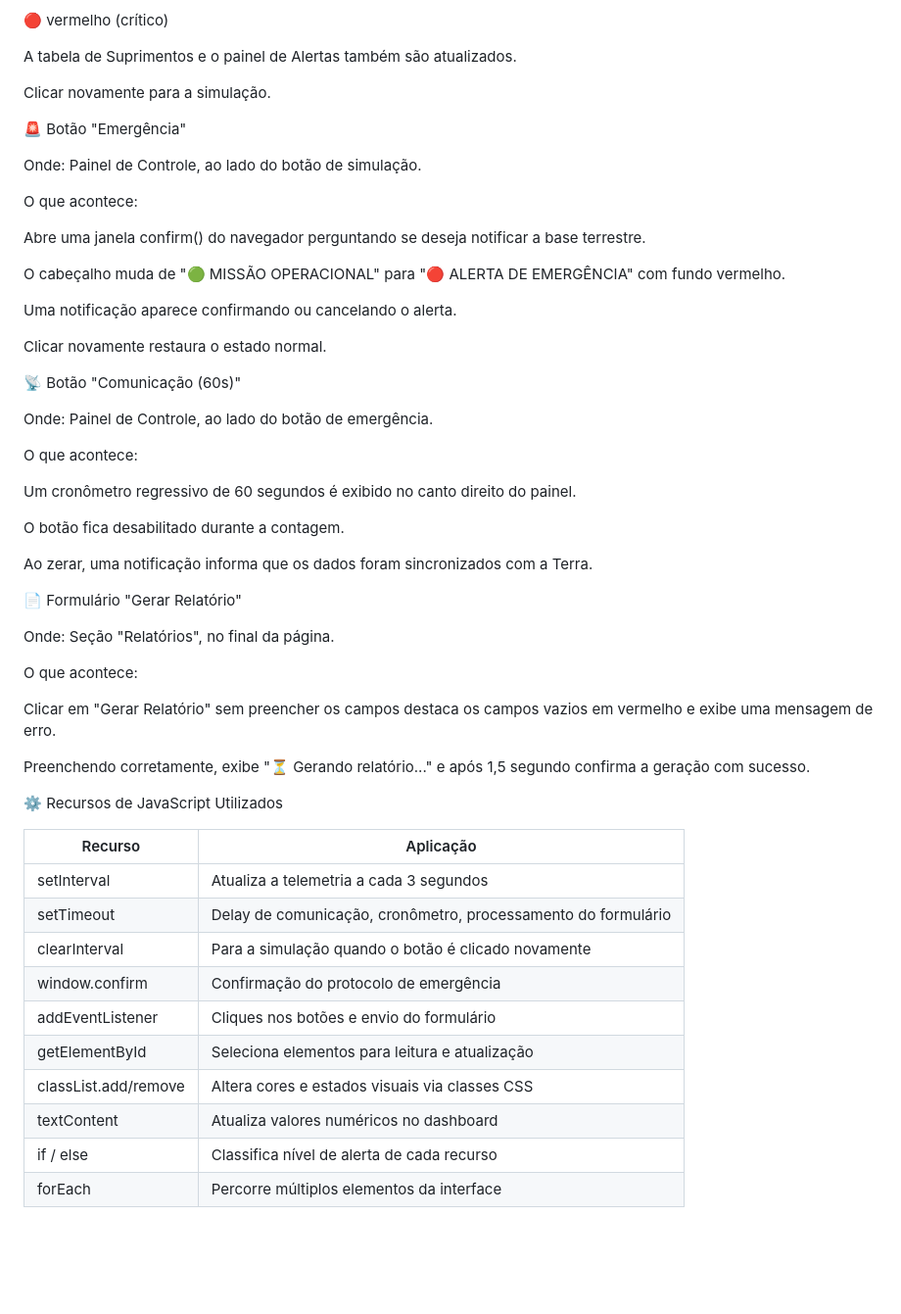
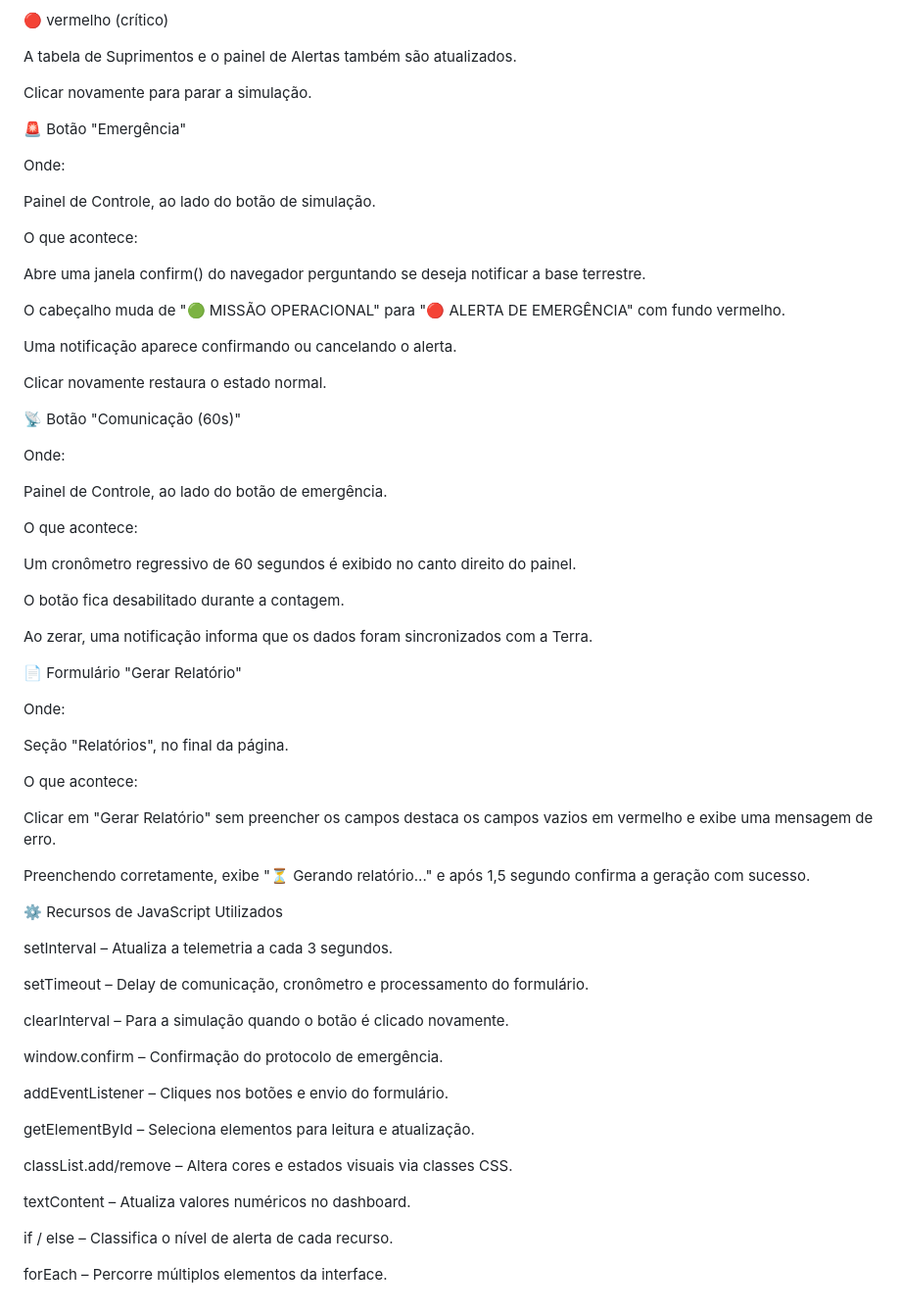
Before and after one commit to felipeterzella/html-css-js-SpaceLife-Control, a Markdown page: README.md, the part around one of its changes. Shown at 98% size. Drawn GitHub-style; blank space fills up the shorter version.

```diff
--- a/README.md
+++ b/README.md
@@ -117,11 +146,12 @@ Os números mudam de cor conforme o nível:
 
 A tabela de Suprimentos e o painel de Alertas também são atualizados.
 
-Clicar novamente para a simulação.
+Clicar novamente para parar a simulação.
 
 🚨 Botão "Emergência"
 
 Onde:
+
 Painel de Controle, ao lado do botão de simulação.
 
 O que acontece:
@@ -137,6 +167,7 @@ Clicar novamente restaura o estado normal.
 📡 Botão "Comunicação (60s)"
 
 Onde:
+
 Painel de Controle, ao lado do botão de emergência.
 
 O que acontece:
@@ -150,6 +181,7 @@ Ao zerar, uma notificação informa que os dados foram sincronizados com a Terra
 📄 Formulário "Gerar Relatório"
 
 Onde:
+
 Seção "Relatórios", no final da página.
 
 O que acontece:
@@ -160,15 +192,22 @@ Preenchendo corretamente, exibe "⏳ Gerando relatório..." e após 1,5 segundo
 
 ⚙️ Recursos de JavaScript Utilizados
 
-| Recurso | Aplicação |
-|----------|------------|
-| setInterval | Atualiza a telemetria a cada 3 segundos |
-| setTimeout | Delay de comunicação, cronômetro, processamento do formulário |
-| clearInterval | Para a simulação quando o botão é clicado novamente |
-| window.confirm | Confirmação do protocolo de emergência |
-| addEventListener | Cliques nos botões e envio do formulário |
-| getElementById | Seleciona elementos para leitura e atualização |
-| classList.add/remove | Altera cores e estados visuais via classes CSS |
-| textContent | Atualiza valores numéricos no dashboard |
-| if / else | Classifica nível de alerta de cada recurso |
-| forEach | Percorre múltiplos elementos da interface |
+setInterval – Atualiza a telemetria a cada 3 segundos.
+
+setTimeout – Delay de comunicação, cronômetro e processamento do formulário.
+
+clearInterval – Para a simulação quando o botão é clicado novamente.
+
+window.confirm – Confirmação do protocolo de emergência.
+
+addEventListener – Cliques nos botões e envio do formulário.
+
+getElementById – Seleciona elementos para leitura e atualização.
+
+classList.add/remove – Altera cores e estados visuais via classes CSS.
+
+textContent – Atualiza valores numéricos no dashboard.
+
+if / else – Classifica o nível de alerta de cada recurso.
+
+forEach – Percorre múltiplos elementos da interface.
```
Also changed, not shown: other parts of README.md (+72 -43 lines).
